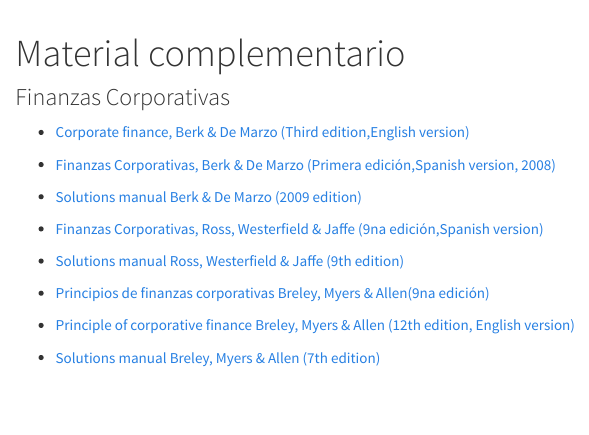
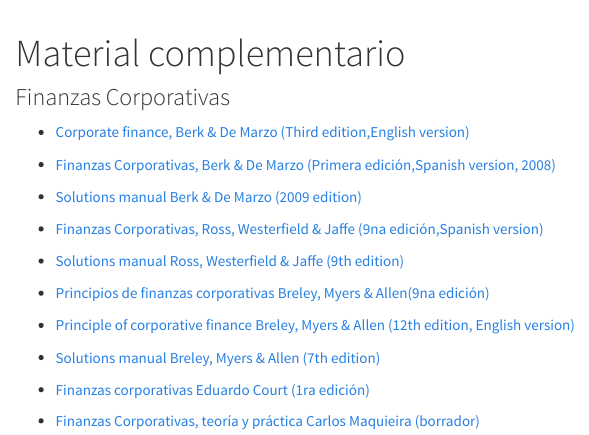
Before and after one commit to chrgonziba/chrgonziba.github.io, an R Markdown document (Material.Rmd): the page in a window 1100 px wide, from its top. The pictures show the output file Material.html that the author committed with the source, opened offline; library style sheets and scripts come from the installed R packages.

Commit message:
14/04/2022-0:06

```diff
--- a/Material.Rmd
+++ b/Material.Rmd
@@ -19,3 +19,7 @@
 - [Principle of corporative finance Breley, Myers & Allen (12th edition, English version)](Material/Finanzas corporativas/BSC myers.pdf)
 
 - [Solutions manual Breley, Myers & Allen (7th edition)](Material/Finanzas corporativas/principles-of-corporate-finance-7ed-brealey-myers-solutions-manual.pdf)
+
+- [Finanzas corporativas Eduardo Court (1ra edición)](Material/Finanzas corporativas/Eduardo Court - Finanzas Corporativas.-Cengage Learning Editores S.A. de C.V. (2010).pdf)
+
+- [Finanzas Corporativas, teoría y práctica Carlos Maquieira (borrador)](Material/Finanzas corporativas/finanzas-corporativas-maquieira-.pdf)
```
Also changed, not shown: Material.html, 2 other files.
